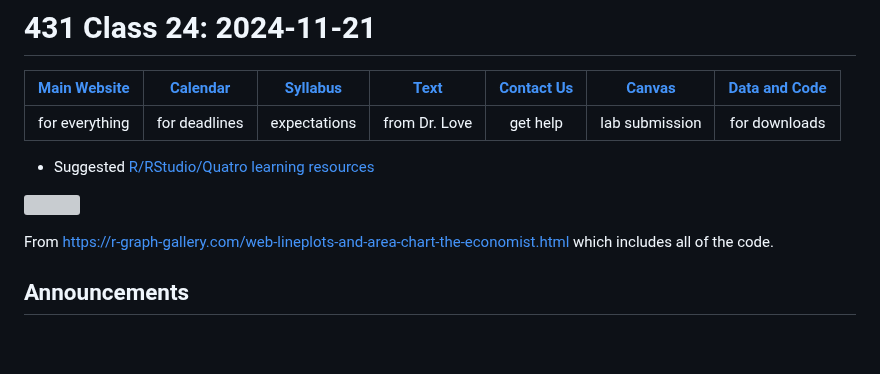
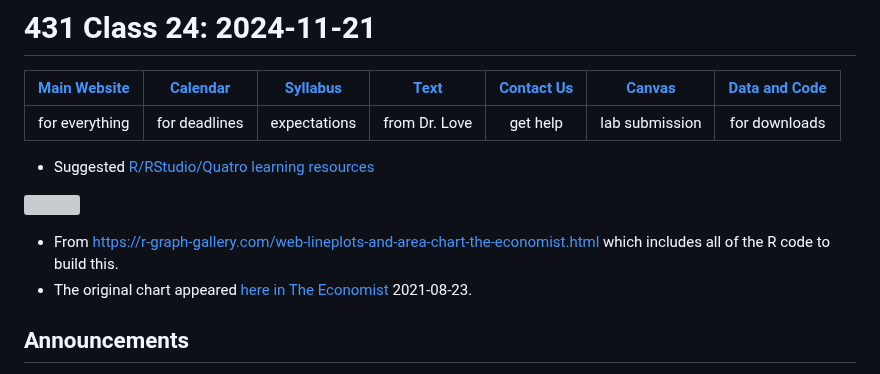
Before and after one commit to THOMASELOVE/431-classes-2024, a Markdown page: class24/README.md, the part around the change. GitHub-like rendering; blank space fills up the shorter version; grey boxes are pictures that could not be loaded.

```diff
--- a/class24/README.md
+++ b/class24/README.md
@@ -8,7 +8,8 @@ for everything | for deadlines | expectations | from Dr. Love | get help | lab s
 
 ![](econ_example.png)
 
-From <https://r-graph-gallery.com/web-lineplots-and-area-chart-the-economist.html> which includes all of the code.
+- From <https://r-graph-gallery.com/web-lineplots-and-area-chart-the-economist.html> which includes all of the R code to build this.
+- The original chart appeared [here in The Economist](https://www.economist.com/graphic-detail/2021/08/23/the-number-of-child-labourers-has-increased-for-the-first-time-in-20-years) 2021-08-23.
 
 ## Announcements
 
```
